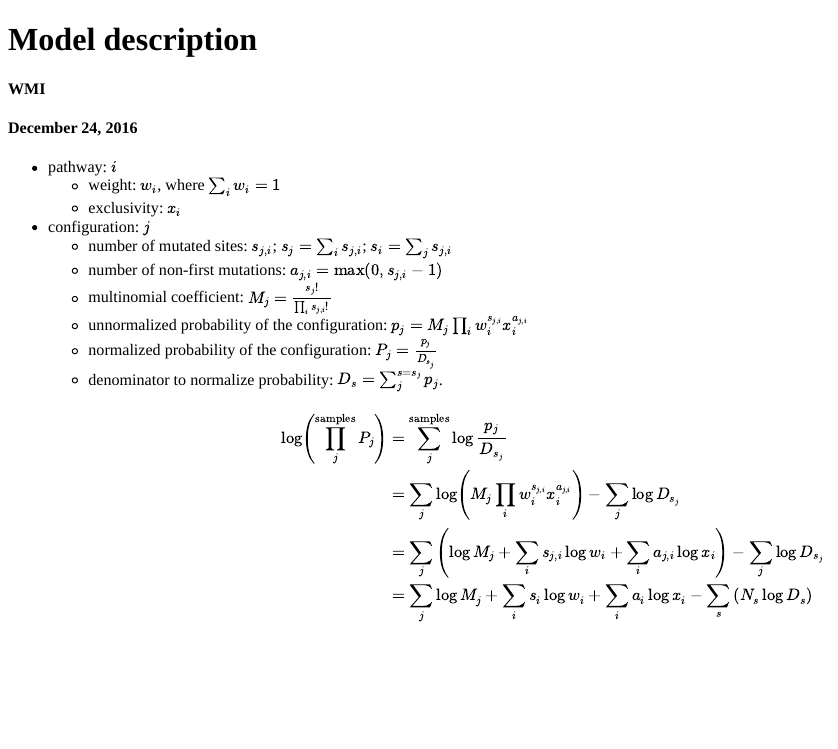
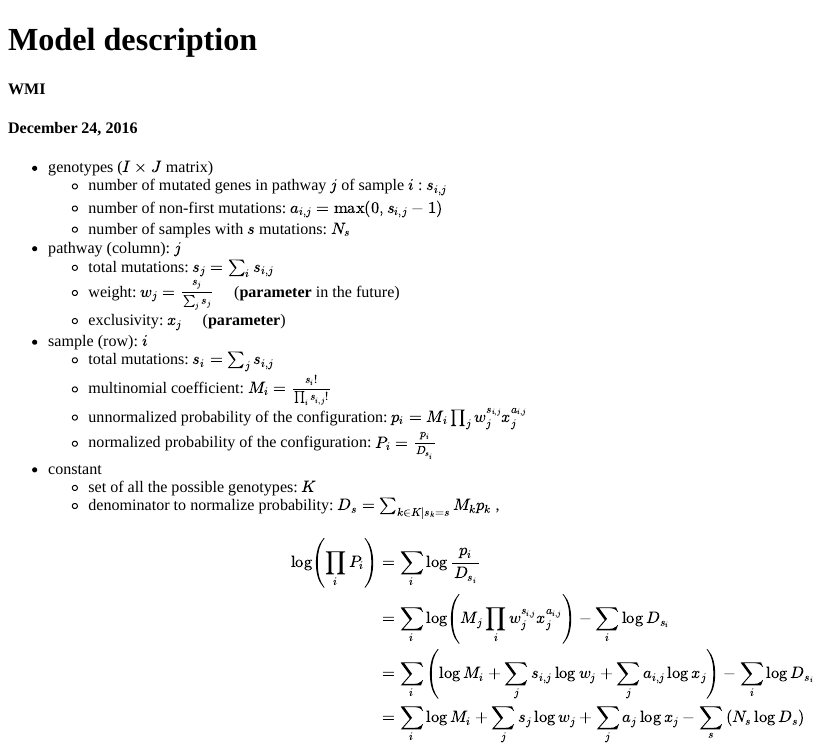
Before and after one commit to heavywatal/likeligrid, an R Markdown document (model.Rmd): the page in a window 1100 px wide, from its top. Rendered offline with R 4.5, knitr and Pandoc, with nearby package versions; a font, style sheet, LaTeX package, included part or bibliography that could not be used is replaced or left out.

Commit message:
Improve consistency of names and symbols

```diff
--- a/model.Rmd
+++ b/model.Rmd
@@ -11,29 +11,40 @@ output:
     mathjax: https://cdn.mathjax.org/mathjax/latest/MathJax.js?config=TeX-AMS_CHTML
 ---
 
-- pathway: $i$
-    - weight: $w_i$, where $\sum_i w_i = 1$
-    - exclusivity:  $x_i$
-- configuration: $j$
-    - number of mutated sites: $s_{j,i}$; $s_j = \sum_i s_{j,i}$; $s_i = \sum_j s_{j,i}$
-    - number of non-first mutations: $a_{j,i} = \max(0, s_{j,i} - 1)$
-    - multinomial coefficient: $M_j = \frac {s_j!} {\prod_i s_{j,i}!}$
+- genotypes ($I \times J$ matrix)
+    - number of mutated genes in pathway $j$ of sample $i$ : $s_{i,j}$
+    - number of non-first mutations: $a_{i,j} = \max(0, s_{i,j} - 1)$
+    - number of samples with $s$ mutations: $N_s$
+
+- pathway (column): $j$
+    - total mutations: $s_j = \sum_i s_{i,j}$
+    - weight: $w_j = \frac{s_j} {\sum_j s_j}$
+      &nbsp;&nbsp;&nbsp; (**parameter** in the future)
+    - exclusivity: $x_j$
+      &nbsp;&nbsp;&nbsp; (**parameter**)
+
+- sample (row): $i$
+    - total mutations: $s_i = \sum_j s_{i,j}$
+    - multinomial coefficient: $M_i = \frac {s_i!} {\prod_i s_{i,j}!}$
     - unnormalized probability of the configuration:
-      $p_j = M_j \prod_i w_i^{s_{j,i}} x_i^{a_{j,i}}$
+      $p_i = M_i \prod_j w_j^{s_{i,j}} x_j^{a_{i,j}}$
     - normalized probability of the configuration:
-      $P_j = \frac {p_j} {D_{s_j}}$
+      $P_i = \frac {p_i} {D_{s_i}}$
+
+- constant
+    - set of all the possible genotypes: $K$
     - denominator to normalize probability:
-      $D_s = \sum_j^{s = s_j} p_j$.
+      $D_s = \sum_{k \in K \mid s_k = s} M_k p_k$ ,<br>
 
 <div>$$\begin{split}
-\log \left(\prod _j ^\mathrm{samples} P_j \right)
-  &= \sum_j ^\mathrm{samples} \log \frac {p_j} {D_{s_j}} \\
-  &= \sum_j \log \left(M_j \prod_i w_i^{s_{j,i}} x_i^{a_{j,i}} \right)
-   - \sum_j \log D_{s_j} \\
-  &= \sum_j \left(\log M_j + \sum_i s_{j,i} \log w_i + \sum_i a_{j,i} \log x_i \right)
-   - \sum_j \log D_{s_j} \\
-  &= \sum_j \log M_j
-   + \sum_i s_i \log w_i
-   + \sum_i a_i \log x_i
+\log \left(\prod_i P_i \right)
+  &= \sum_i \log \frac {p_i} {D_{s_i}} \\
+  &= \sum_i \log \left(M_j \prod_i w_j^{s_{i,j}} x_j^{a_{i,j}} \right)
+   - \sum_i \log D_{s_i} \\
+  &= \sum_i \left(\log M_i + \sum_j s_{i,j} \log w_j + \sum_j a_{i,j} \log x_j \right)
+   - \sum_i \log D_{s_i} \\
+  &= \sum_i \log M_i
+   + \sum_j s_j \log w_j
+   + \sum_j a_j \log x_j
    - \sum_s \left(N_s \log D_s \right) \\
 \end{split}$$</div>
```
Also changed, not shown: 1 other file.
